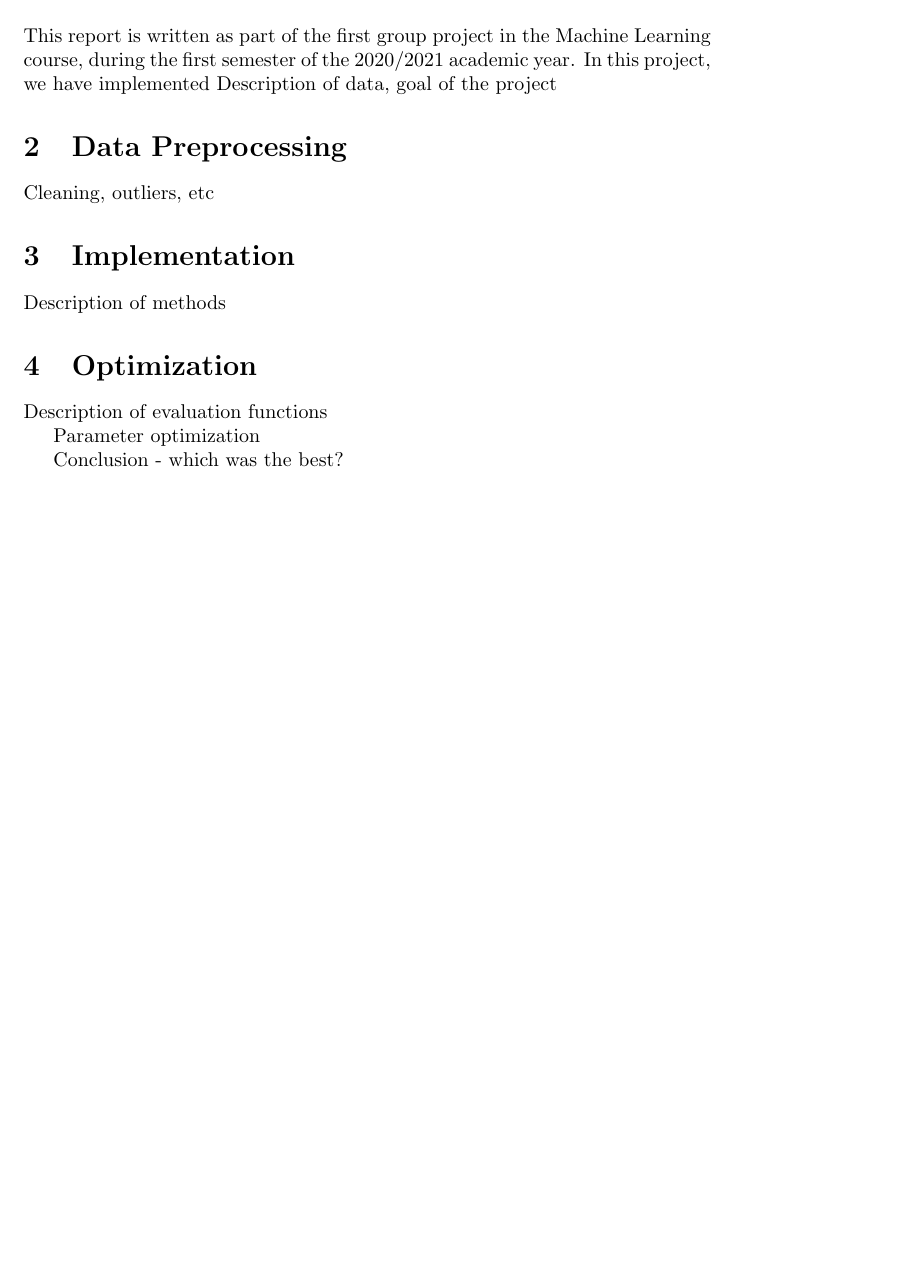
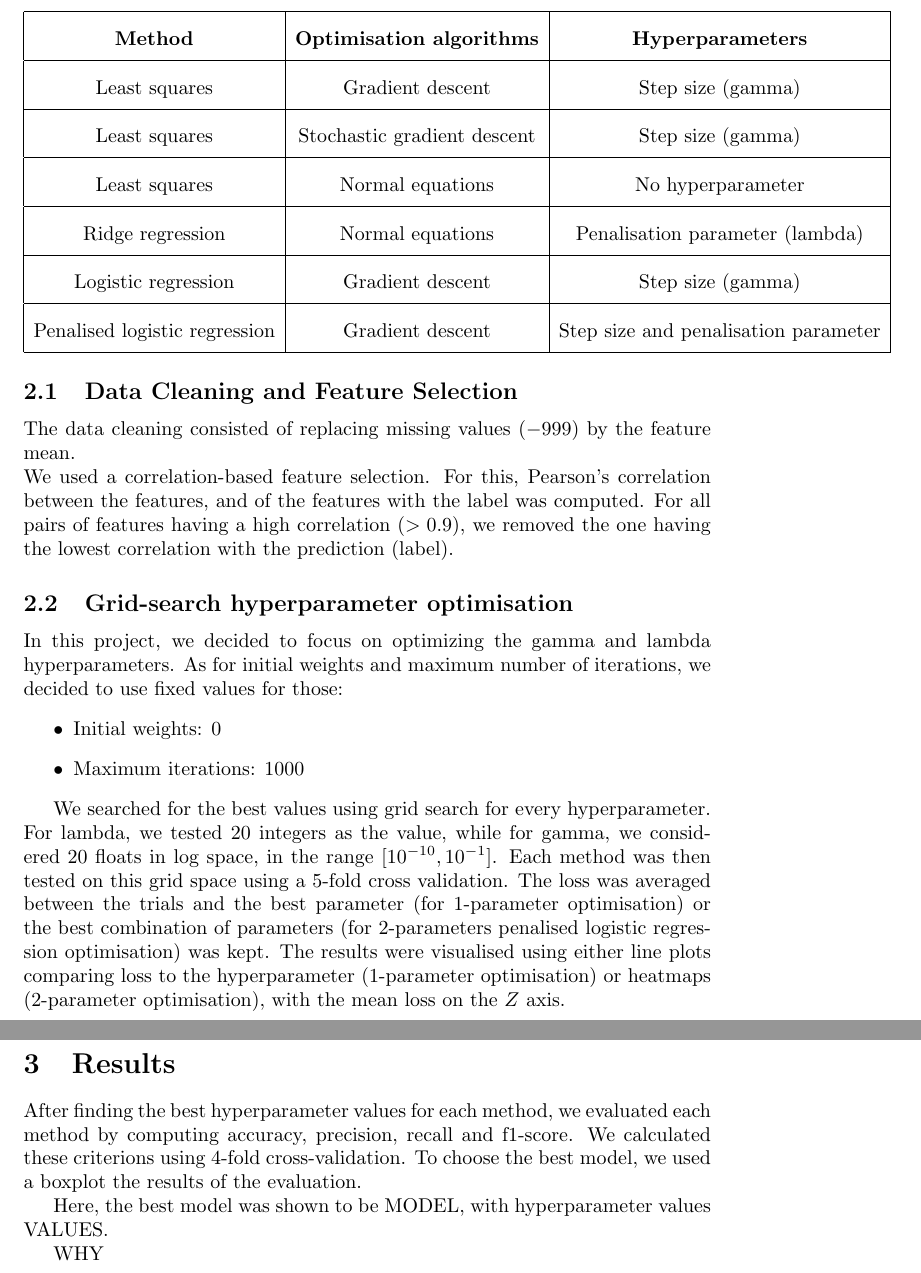
Before and after one commit to AnitaDurr/ML_project_1, a LaTeX document (project1-report.tex): part of the page before the commit and two parts of pages 2 and 3 of 3 after it, the two joined at a grey line, cut at the place of the change, the shorter picture padded with empty space. Compiled offline with pdfLaTeX.

Commit message:
Update project1-report.tex

```diff
--- a/project1-report.tex
+++ b/project1-report.tex
@@ -11,16 +20,10 @@
 	\maketitle
 
 	\section{Introduction}
-	This report is written as part of the first group project in the Machine Learning course, during the first semester of the 2020/2021 academic year. In this project, we have implemented
-	Description of data, goal of the project
 
-	\section{Data Preprocessing}
-	Cleaning, outliers, etc
+	Classification is a common problem in Machine Learning. It can be either supervised, where the aim is to highlight the difference between groups by showing how well they can be separated (e.g. random forests, logistic regressions, etc.), or unsupervised, where the aim is to create data-driven groups in the data, i.e. clusters.
 
-	\section{Implementation}
-	Description of methods
+	In this paper, we will give a few possible solutions to the problem of detecting the Higgs boson. We used a CERN Higgs Boson dataset, with 250000 training data points, and the same amount of test data points, where each data point has 30 features. Because the problem is concerned with detecting the Higgs Boson, the label has two possible values - “s”, when a Higgs Boson has been detected (signal), and “b”, otherwise (“background”). In our implementation, we have replaces the “s” and “b” values with 1 and 0, respectively.
+	Here we aim to test different Machine Learning methods on the train dataset, in order to predict the labels for the test dataset.
 
-	\section{Optimization}
-	Description of evaluation functions
 
-	Parameter optimization
@@ -27,3 +33,51 @@
 
-	Conclusion - which was the best?
+%	$
+	%\begin{array}{|c|c|c|}
+	%	\textbf{Method} & \textbf{Optimisation algorithms} & \textbf{Hyperparameters to optimise} \\
+	%	\hline
+	%	\text{Least squares} &	\text{Gradient descent} &	\text{Step size (gamma)} \\ \text{Try values in range [10^-10, 10^-1]}
+	%\end{array}
+	%$
+
+	$$
+	\begin{array}{|c|c|c|}
+	\hline
+	\textbf{Method} & \textbf{Optimisation algorithms} & \textbf{Hyperparameters} \\
+	\hline
+	\text{Least squares} & \text{Gradient descent} & \text{Step size (gamma)} \\
+	\hline
+	\text{Least squares} & \text{Stochastic gradient descent} &\text{Step size (gamma)} \\
+	\hline
+	\text{Least squares} & \text{Normal equations} & \text{No hyperparameter} \\
+	\hline
+	\text{Ridge regression} & \text{Normal equations} & \text{Penalisation parameter (lambda)} \\
+	\hline
+	\text{Logistic regression} & \text{Gradient descent} & \text{Step size (gamma)} \\
+	\hline
+	\text{Penalised logistic regression} & \text{Gradient descent} & \text{Step size and penalisation parameter} \\
+	\hline
+	\end{array}
+	$$
+
+	\subsection{Data Cleaning and Feature Selection}
+	The data cleaning consisted of replacing missing values ($-999$) by the feature mean.
+	\\
+	We used a correlation-based feature selection. For this, Pearson’s correlation between the features, and of the features with the label was computed. For all pairs of features having a high correlation ($> 0.9$), we removed the one having the lowest correlation with the prediction (label).
+
+	\subsection{Grid-search hyperparameter optimisation}
+	In this project, we decided to focus on optimizing the gamma and lambda hyperparameters. As for initial weights and maximum number of iterations, we decided to use fixed values for those: \begin{itemize}
+		\item Initial weights: $0$
+		\item Maximum iterations: $1000$
+	\end{itemize}
+
+	We searched for the best values using grid search for every hyperparameter. For lambda, we tested 20 integers as the value, while for gamma, we considered $20$ floats in log space, in the range $ [ 10^{-10}, 10^{-1}]$. Each method was then tested on this grid space using a $5$-fold cross validation. The loss was averaged between the trials and the best parameter (for $1$-parameter optimisation) or the best combination of parameters (for $2$-parameters penalised logistic regression optimisation) was kept. The results were visualised using either line plots comparing loss to the hyperparameter ($1$-parameter optimisation) or heatmaps ($2$-parameter optimisation), with the mean loss on the $Z$ axis.
+
+
+
+	\section{Results}
+	After finding the best hyperparameter values for each method, we evaluated each method by computing accuracy, precision, recall and f1-score. We calculated these criterions using 4-fold cross-validation. To choose the best model, we used a boxplot the results of the evaluation.
+
+	Here, the best model was shown to be MODEL, with hyperparameter values VALUES.
+
+	WHY
 \end{document}
```
Also changed, not shown: project1-report.tex (14 more changed lines).
